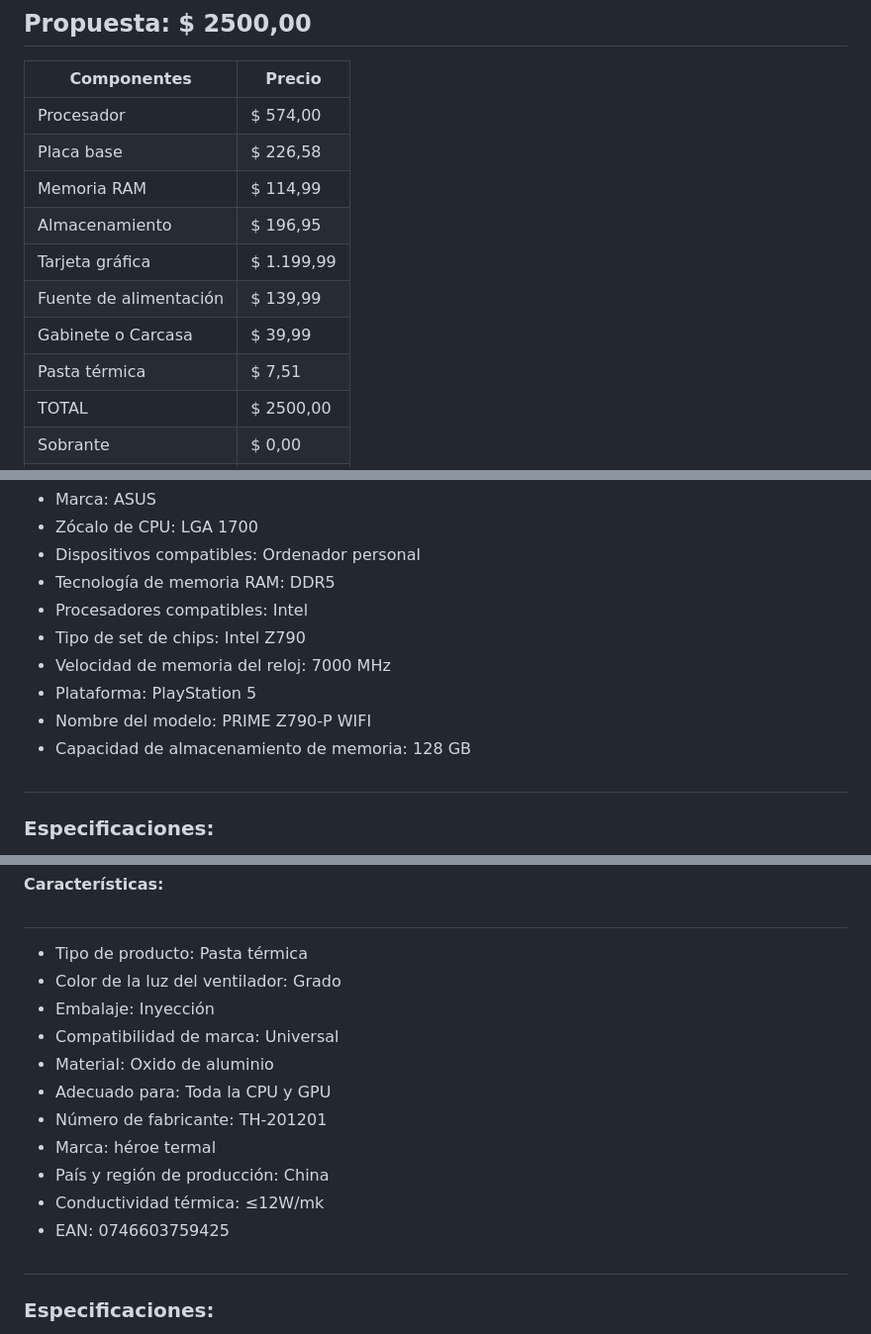
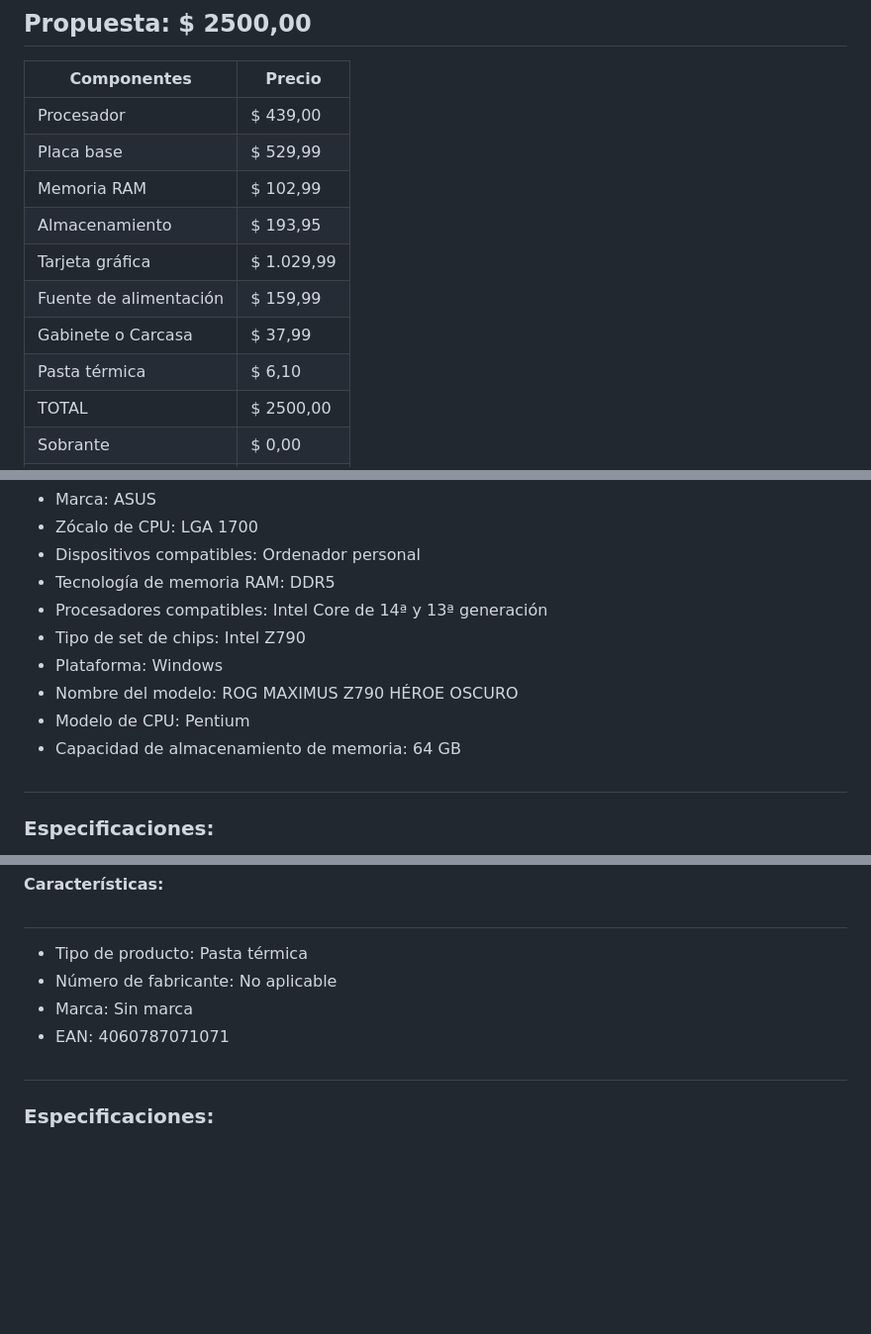
Before and after one commit to Jdiazmm/Arquitectura_del_computador, a Markdown page: CPU_(Kernel_Linux).md, 3 parts joined by grey strips. Shown: that part at 99% size. GitHub-like rendering; blank space fills up the shorter version.

```diff
--- a/CPU_(Kernel_Linux).md
+++ b/CPU_(Kernel_Linux).md
@@ -22,14 +21,14 @@ Para armar una computadora con el Kernel de Lunix son necesarios componentes com
 
 |Componentes|Precio|
 |--------|--------|
-|   Procesador    | $ 574,00   |
-|   Placa base  | $ 226,58   |
-|   Memoria RAM    | $ 114,99   |
-|   Almacenamiento    | $ 196,95   |
-|   Tarjeta gráfica    |   $  1.199,99   |
-|  Fuente de alimentación   |  $ 139,99     |
-|  Gabinete o Carcasa   |  $ 39,99     |
-|  Pasta térmica   |  $ 7,51       |
+|   Procesador    | $ 439,00   |
+|   Placa base  | $ 529,99   |
+|   Memoria RAM    | $ 102,99   |
+|   Almacenamiento    | $ 193,95   |
+|   Tarjeta gráfica    |   $  1.029,99   |
+|  Fuente de alimentación   |  $ 159,99     |
+|  Gabinete o Carcasa   |  $ 37,99     |
+|  Pasta térmica   |  $ 6,10       |
 | TOTAL                |  $ 2500,00      |
 | Sobrante             |  $    0,00      |
 | Presupuesto       | $ 2500,00               |
@@ -69,11 +68,11 @@ La placa base es el componente principal que conecta todos los demás componente
 - Zócalo de CPU:					LGA 1700
 - Dispositivos compatibles:			Ordenador personal
 - Tecnología de memoria RAM:			DDR5
-- Procesadores compatibles:			Intel
+- Procesadores compatibles:			Intel Core de 14ª y 13ª generación
 - Tipo de set de chips:				Intel Z790
-- Velocidad de memoria del reloj:		7000 MHz
-- Plataforma:						PlayStation 5
-- Nombre del modelo:				PRIME Z790-P WIFI
-- Capacidad de almacenamiento de memoria:	128 GB
+- Plataforma:						Windows
+- Nombre del modelo:				ROG MAXIMUS Z790 HÉROE OSCURO
+- Modelo de CPU:          Pentium
+- Capacidad de almacenamiento de memoria:  64 GB
 ##
 ### Especificaciones:
@@ -201,15 +200,8 @@ La pasta térmica, es una sustancia de color gris plateado que se aplica al proc
 
 ##
 - Tipo de producto:			Pasta térmica
-- Color de la luz del ventilador:	Grado
-- Embalaje:				Inyección
-- Compatibilidad de marca:	Universal
-- Material:				Oxido de aluminio
-- Adecuado para:			Toda la CPU y GPU
-- Número de fabricante:		TH-201201
-- Marca:				héroe termal
-- País y región de producción:	China
-- Conductividad térmica:		≤12W/mk
-- EAN:					0746603759425
+- Número de fabricante:		No aplicable
+- Marca:				Sin marca
+- EAN:					4060787071071
 ##
 ### Especificaciones:
```
Also changed, not shown: other parts of CPU_(Kernel_Linux).md (+11 -12 lines).
